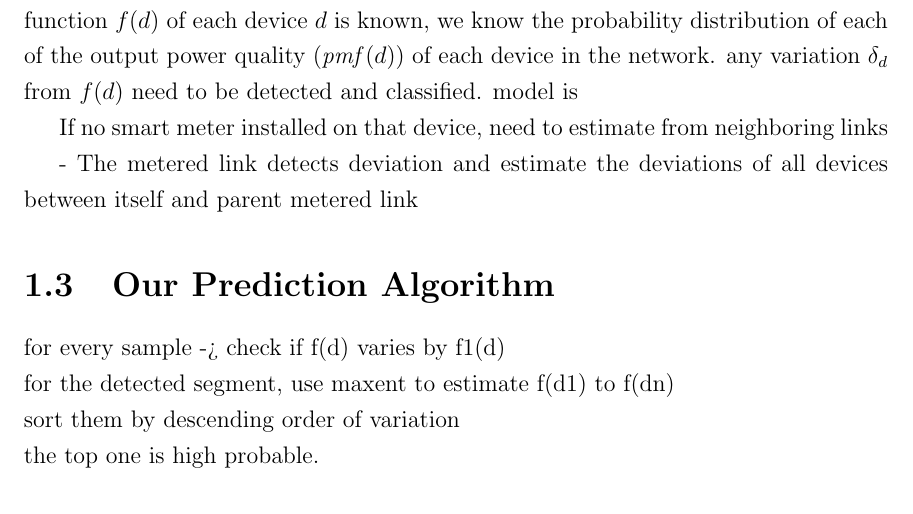
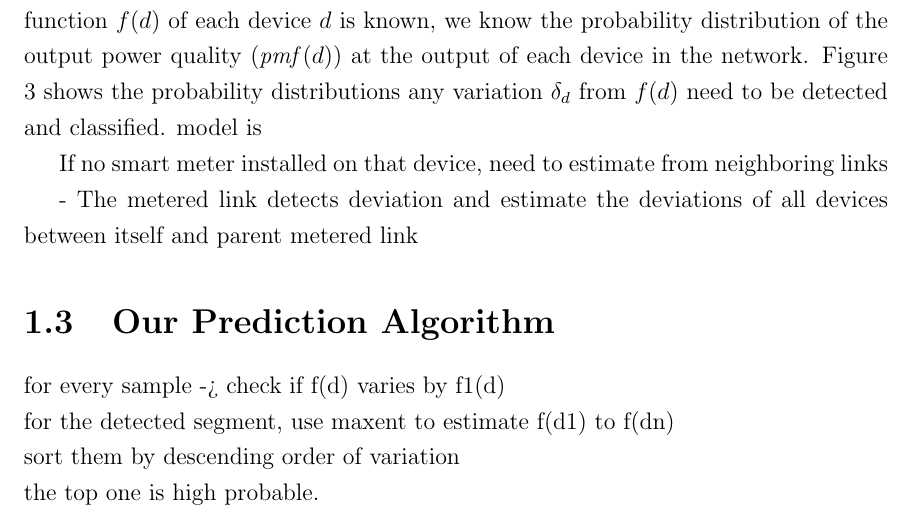
Before and after one commit to sardarali/thesis, a LaTeX book (chapters/7/chapter_predictionModel.tex): part of page 3 of 4, cut so that both start at the same text. Compiled offline with pdfLaTeX.

Commit message:
working on chapter 7 continuted...

```diff
--- a/chapters/7/chapter_predictionModel.tex
+++ b/chapters/7/chapter_predictionModel.tex
@@ -25,7 +25,7 @@ We make below assumptions about the problem:
 \end{enumerate}
 
 \subsection{The Problem}
-We now formalize the problem of detecting a malfunction device in the network. The objective is to detect a device $d$ in the network as a malfunction device when its power quality output degrades persistently from its normal behavior. Since the transition function $f(d)$ of each device $d$ is known, we know the probability distribution of each of the output power quality (\emph{pmf}$\left(d\right)$) of each device in the network.   any variation $\delta_d$ from $f(d)$ need to be detected and classified. model is
+We now formalize the problem of detecting a malfunction device in the network. The objective is to detect a device $d$ in the network as a malfunction device when its power quality output degrades persistently from its normal behavior. Since the transition function $f(d)$ of each device $d$ is known, we know the probability distribution of the output power quality (\emph{pmf}$\left(d\right)$) at the output of each device in the network. Figure 3 shows the probability distributions    any variation $\delta_d$ from $f(d)$ need to be detected and classified. model is
 
 If no smart meter installed on that device, need to estimate from neighboring links
 
```
Also changed, not shown: src/PQ Output Distributions..svg (added), src/PQMonitoring-revision.pdf (deleted), 1 other file.
